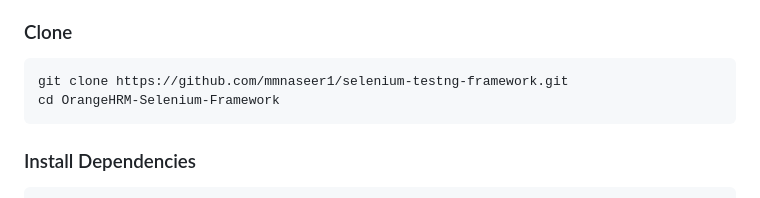
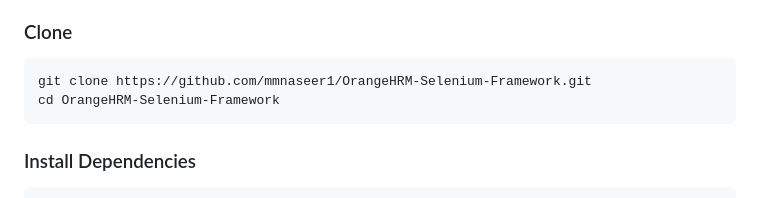
Before and after one commit to mmnaseer1/OrangeHRM-Selenium-Framework, a Markdown page: README.md, the part around the change. Rendered like a GitHub page.

````diff
--- a/README.md
+++ b/README.md
@@ -60,7 +60,7 @@ src
 
 ### Clone
 ```bash
-git clone https://github.com/mmnaseer1/selenium-testng-framework.git
+git clone https://github.com/mmnaseer1/OrangeHRM-Selenium-Framework.git
 cd OrangeHRM-Selenium-Framework
 ```
 
````
